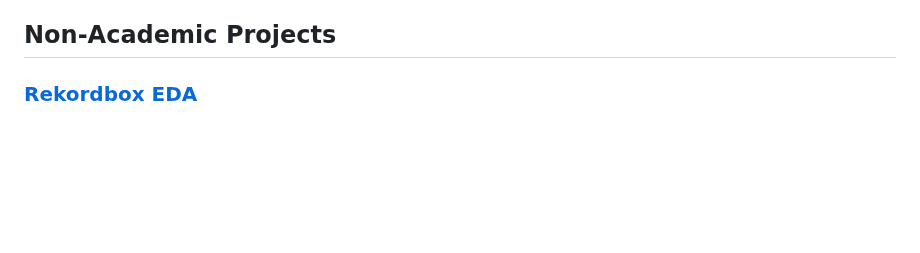
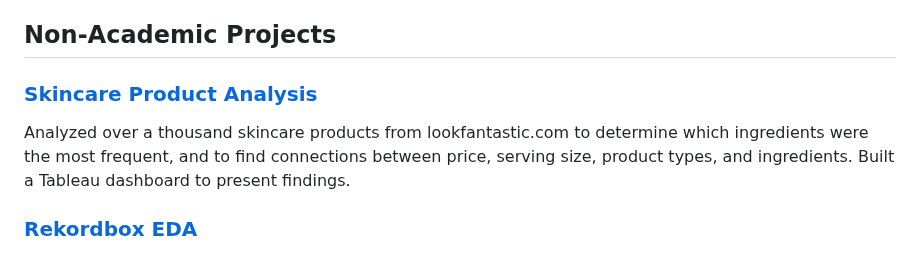
Before and after one commit to nbcarroll/Data-Science-Projects, a Markdown page: README.md, the part around the change. Drawn GitHub-style; blank space fills up the shorter version.

Commit message:
added skincare analysis

```diff
--- a/README.md
+++ b/README.md
@@ -31,6 +31,8 @@ Built logarithmic models utilizing R from individual level data from the 2019 Am
 Conducted exploratory data analysis on data from the 2017 Home Mortgage Disclosure Act provided by the Consumer Financial Protection Bureau for the state of Delaware and built logit and probit models utilizing maximum likelihood estimation in R to gain a better understanding of the probability of loan approval across racial and ethnic groups.
 
 ## Non-Academic Projects
+### <a href='https://public.tableau.com/app/profile/nbcarr0ll/viz/SkincareProductDashboard/Story?publish=yes'>Skincare Product Analysis</a>
+Analyzed over a thousand skincare products from lookfantastic.com to determine which ingredients were the most frequent, and to find connections between price, serving size, product types, and ingredients. Built a Tableau dashboard to present findings.
 
 ### <a href='https://github.com/nbcarroll/Data-Science-Projects/blob/main/Rekordbox%20EDA/RekordboxEDA.ipynb'>Rekordbox EDA</a>
 Rekordbox, a program utilized by DJ's to organize individual songs in a database, is rich with metadata. The songs in most DJ's libraries comes from a wide variety of sources with varying standards of completeness in terms of metadata tagging. As such it represents an unclean dataset that's ripe for data cleaning and exploratory data analysis. In this project, I explored my library.
```
